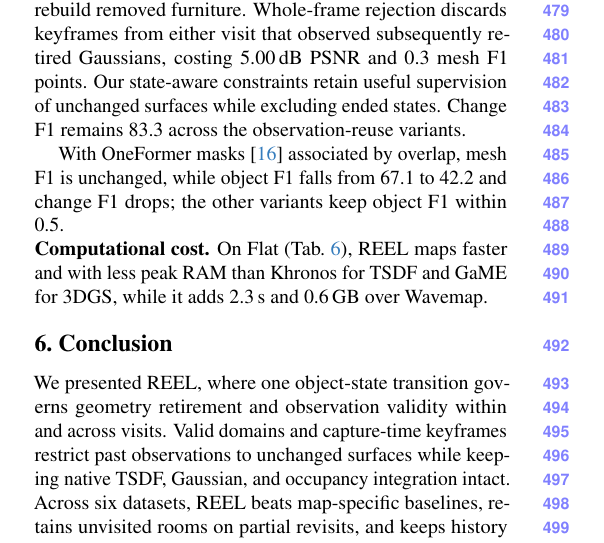
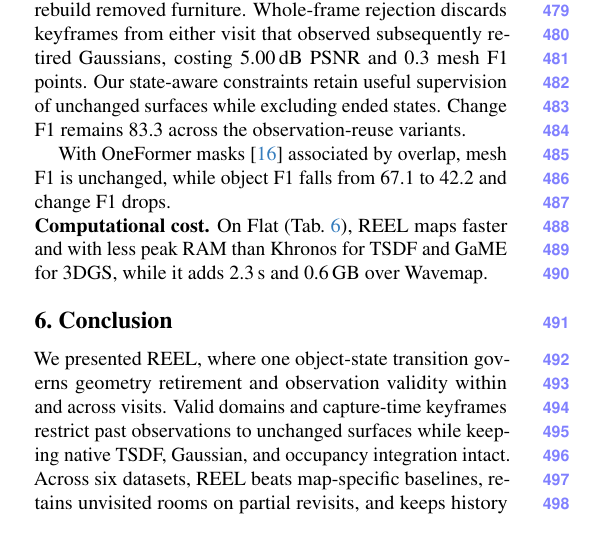
Before and after one commit to giltchcity/myncv---rpsl---daicma, a LaTeX paper (manuscript/main.tex): part of one column of page 9 of 12, cut so that both start at the same text. Compiled offline with pdfLaTeX.

Commit message:
Ablation: drop the remark on other variants' object F1
Co-Authored-By: Claude Opus 5.5 <noreply@anthropic.com>

```diff
--- a/manuscript/main.tex
+++ b/manuscript/main.tex
@@ -834,7 +834,7 @@ visit that observed subsequently retired Gaussians, costing 5.00\,dB PSNR and
 unchanged surfaces while excluding ended states. Change F1 remains 83.3
 across the observation-reuse variants.
 
-With OneFormer masks~\cite{Jain_2023_CVPR} associated by overlap, mesh F1 is unchanged, while object F1 falls from 67.1 to 42.2 and change F1 drops; the other variants keep object F1 within 0.5.
+With OneFormer masks~\cite{Jain_2023_CVPR} associated by overlap, mesh F1 is unchanged, while object F1 falls from 67.1 to 42.2 and change F1 drops.
 
 
 \begin{table}[t]
```
